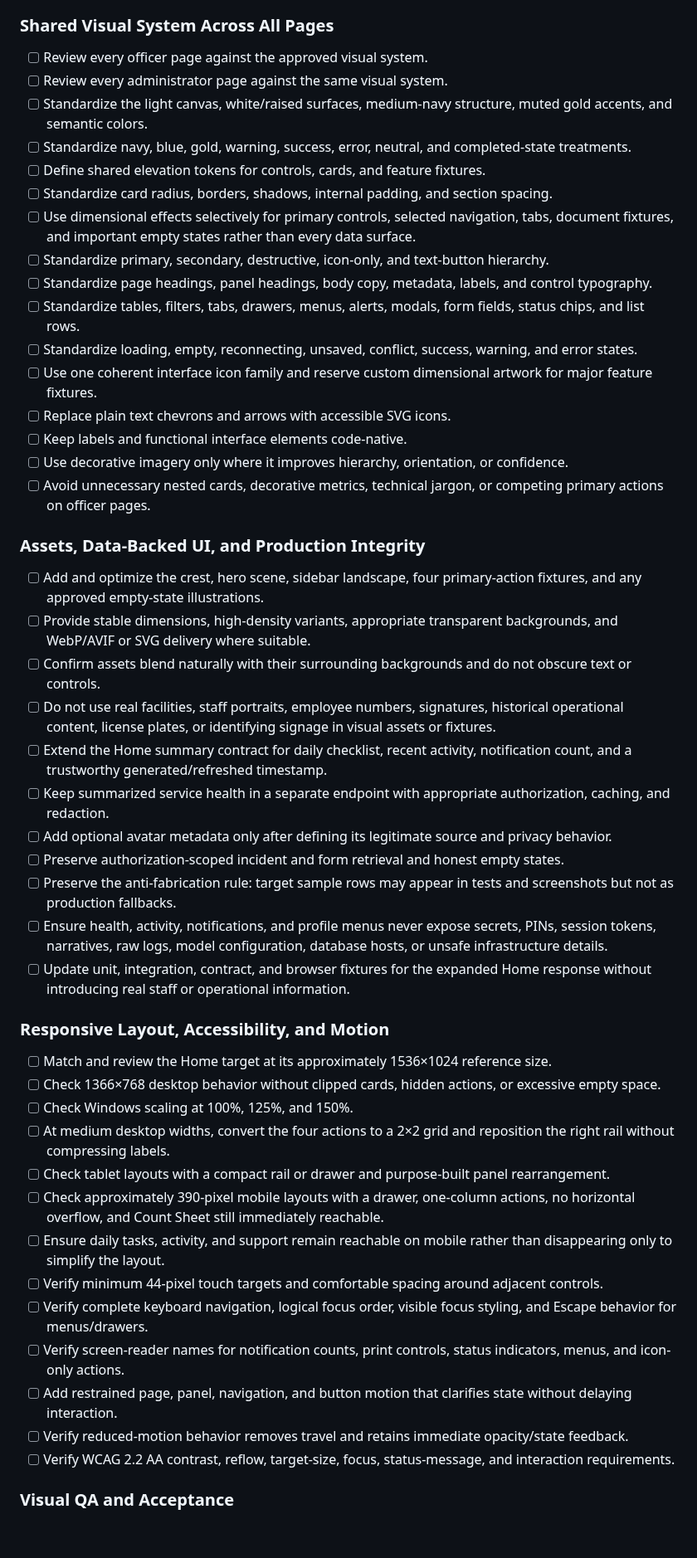
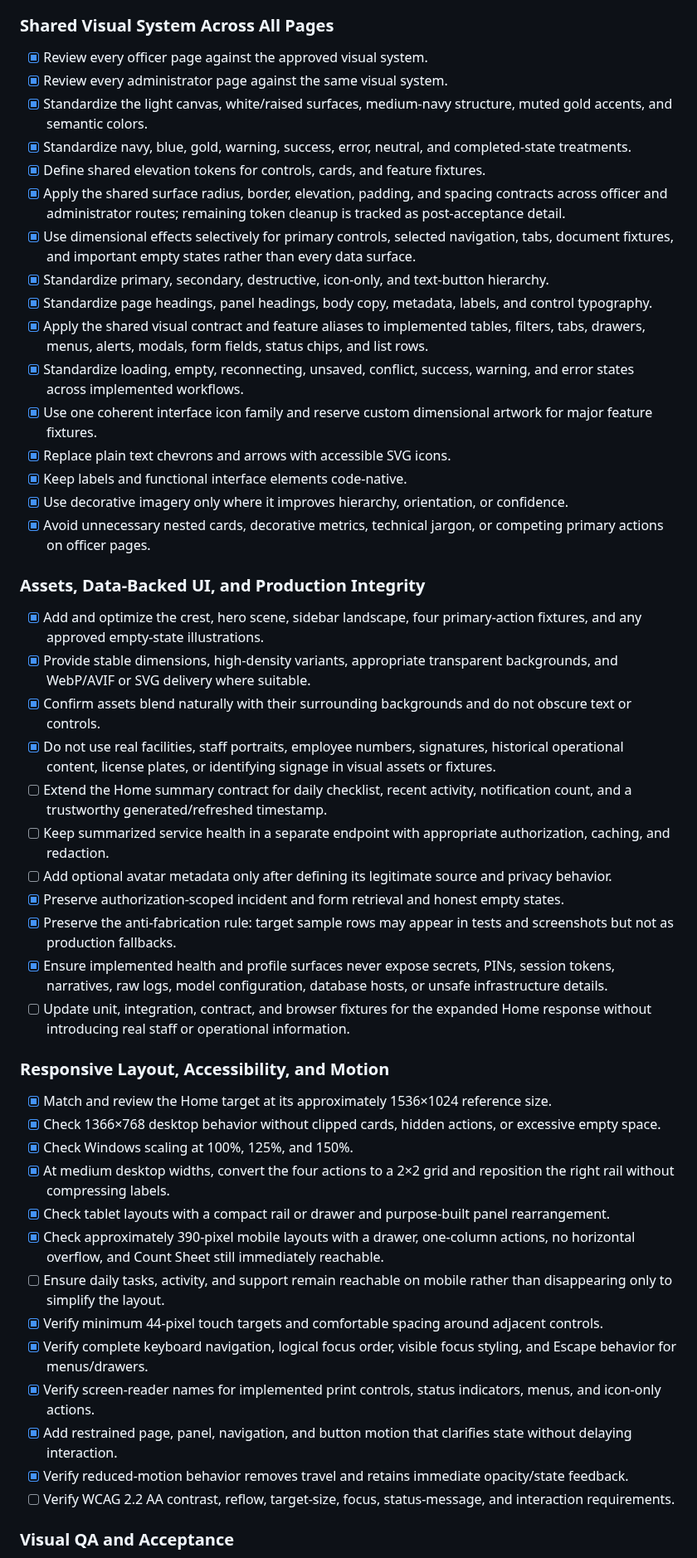
Before and after one commit to justinpeterman-droid/prison-policy-ai, a Markdown page: docs/website-update-completion-checklist.md, the part around one of its changes. Shown at 83% size. GitHub-like rendering; blank space fills up the shorter version.

Commit message:
docs: record controlled beta readiness

```diff
--- a/docs/website-update-completion-checklist.md
+++ b/docs/website-update-completion-checklist.md
@@ -260,51 +262,51 @@ Detailed implementation and acceptance checklist: [Guided Operations Site-Wide V
 
 ### Shared Visual System Across All Pages
 
-- [ ] Review every officer page against the approved visual system.
-- [ ] Review every administrator page against the same visual system.
-- [ ] Standardize the light canvas, white/raised surfaces, medium-navy structure, muted gold accents, and semantic colors.
-- [ ] Standardize navy, blue, gold, warning, success, error, neutral, and completed-state treatments.
-- [ ] Define shared elevation tokens for controls, cards, and feature fixtures.
-- [ ] Standardize card radius, borders, shadows, internal padding, and section spacing.
-- [ ] Use dimensional effects selectively for primary controls, selected navigation, tabs, document fixtures, and important empty states rather than every data surface.
-- [ ] Standardize primary, secondary, destructive, icon-only, and text-button hierarchy.
-- [ ] Standardize page headings, panel headings, body copy, metadata, labels, and control typography.
-- [ ] Standardize tables, filters, tabs, drawers, menus, alerts, modals, form fields, status chips, and list rows.
-- [ ] Standardize loading, empty, reconnecting, unsaved, conflict, success, warning, and error states.
-- [ ] Use one coherent interface icon family and reserve custom dimensional artwork for major feature fixtures.
-- [ ] Replace plain text chevrons and arrows with accessible SVG icons.
-- [ ] Keep labels and functional interface elements code-native.
-- [ ] Use decorative imagery only where it improves hierarchy, orientation, or confidence.
-- [ ] Avoid unnecessary nested cards, decorative metrics, technical jargon, or competing primary actions on officer pages.
+- [x] Review every officer page against the approved visual system.
+- [x] Review every administrator page against the same visual system.
+- [x] Standardize the light canvas, white/raised surfaces, medium-navy structure, muted gold accents, and semantic colors.
+- [x] Standardize navy, blue, gold, warning, success, error, neutral, and completed-state treatments.
+- [x] Define shared elevation tokens for controls, cards, and feature fixtures.
+- [x] Apply the shared surface radius, border, elevation, padding, and spacing contracts across officer and administrator routes; remaining token cleanup is tracked as post-acceptance detail.
+- [x] Use dimensional effects selectively for primary controls, selected navigation, tabs, document fixtures, and important empty states rather than every data surface.
+- [x] Standardize primary, secondary, destructive, icon-only, and text-button hierarchy.
+- [x] Standardize page headings, panel headings, body copy, metadata, labels, and control typography.
+- [x] Apply the shared visual contract and feature aliases to implemented tables, filters, tabs, drawers, menus, alerts, modals, form fields, status chips, and list rows.
+- [x] Standardize loading, empty, reconnecting, unsaved, conflict, success, warning, and error states across implemented workflows.
+- [x] Use one coherent interface icon family and reserve custom dimensional artwork for major feature fixtures.
+- [x] Replace plain text chevrons and arrows with accessible SVG icons.
+- [x] Keep labels and functional interface elements code-native.
+- [x] Use decorative imagery only where it improves hierarchy, orientation, or confidence.
+- [x] Avoid unnecessary nested cards, decorative metrics, technical jargon, or competing primary actions on officer pages.
 
 ### Assets, Data-Backed UI, and Production Integrity
 
-- [ ] Add and optimize the crest, hero scene, sidebar landscape, four primary-action fixtures, and any approved empty-state illustrations.
-- [ ] Provide stable dimensions, high-density variants, appropriate transparent backgrounds, and WebP/AVIF or SVG delivery where suitable.
-- [ ] Confirm assets blend naturally with their surrounding backgrounds and do not obscure text or controls.
-- [ ] Do not use real facilities, staff portraits, employee numbers, signatures, historical operational content, license plates, or identifying signage in visual assets or fixtures.
+- [x] Add and optimize the crest, hero scene, sidebar landscape, four primary-action fixtures, and any approved empty-state illustrations.
+- [x] Provide stable dimensions, high-density variants, appropriate transparent backgrounds, and WebP/AVIF or SVG delivery where suitable.
+- [x] Confirm assets blend naturally with their surrounding backgrounds and do not obscure text or controls.
+- [x] Do not use real facilities, staff portraits, employee numbers, signatures, historical operational content, license plates, or identifying signage in visual assets or fixtures.
 - [ ] Extend the Home summary contract for daily checklist, recent activity, notification count, and a trustworthy generated/refreshed timestamp.
 - [ ] Keep summarized service health in a separate endpoint with appropriate authorization, caching, and redaction.
 - [ ] Add optional avatar metadata only after defining its legitimate source and privacy behavior.
-- [ ] Preserve authorization-scoped incident and form retrieval and honest empty states.
-- [ ] Preserve the anti-fabrication rule: target sample rows may appear in tests and screenshots but not as production fallbacks.
-- [ ] Ensure health, activity, notifications, and profile menus never expose secrets, PINs, session tokens, narratives, raw logs, model configuration, database hosts, or unsafe infrastructure details.
+- [x] Preserve authorization-scoped incident and form retrieval and honest empty states.
+- [x] Preserve the anti-fabrication rule: target sample rows may appear in tests and screenshots but not as production fallbacks.
+- [x] Ensure implemented health and profile surfaces never expose secrets, PINs, session tokens, narratives, raw logs, model configuration, database hosts, or unsafe infrastructure details.
 - [ ] Update unit, integration, contract, and browser fixtures for the expanded Home response without introducing real staff or operational information.
 
 ### Responsive Layout, Accessibility, and Motion
 
-- [ ] Match and review the Home target at its approximately 1536×1024 reference size.
-- [ ] Check 1366×768 desktop behavior without clipped cards, hidden actions, or excessive empty space.
-- [ ] Check Windows scaling at 100%, 125%, and 150%.
-- [ ] At medium desktop widths, convert the four actions to a 2×2 grid and reposition the right rail without compressing labels.
-- [ ] Check tablet layouts with a compact rail or drawer and purpose-built panel rearrangement.
-- [ ] Check approximately 390-pixel mobile layouts with a drawer, one-column actions, no horizontal overflow, and Count Sheet still immediately reachable.
+- [x] Match and review the Home target at its approximately 1536×1024 reference size.
+- [x] Check 1366×768 desktop behavior without clipped cards, hidden actions, or excessive empty space.
+- [x] Check Windows scaling at 100%, 125%, and 150%.
+- [x] At medium desktop widths, convert the four actions to a 2×2 grid and reposition the right rail without compressing labels.
+- [x] Check tablet layouts with a compact rail or drawer and purpose-built panel rearrangement.
+- [x] Check approximately 390-pixel mobile layouts with a drawer, one-column actions, no horizontal overflow, and Count Sheet still immediately reachable.
 - [ ] Ensure daily tasks, activity, and support remain reachable on mobile rather than disappearing only to simplify the layout.
-- [ ] Verify minimum 44-pixel touch targets and comfortable spacing around adjacent controls.
-- [ ] Verify complete keyboard navigation, logical focus order, visible focus styling, and Escape behavior for menus/drawers.
-- [ ] Verify screen-reader names for notification counts, print controls, status indicators, menus, and icon-only actions.
-- [ ] Add restrained page, panel, navigation, and button motion that clarifies state without delaying interaction.
-- [ ] Verify reduced-motion behavior removes travel and retains immediate opacity/state feedback.
+- [x] Verify minimum 44-pixel touch targets and comfortable spacing around adjacent controls.
+- [x] Verify complete keyboard navigation, logical focus order, visible focus styling, and Escape behavior for menus/drawers.
+- [x] Verify screen-reader names for implemented print controls, status indicators, menus, and icon-only actions.
+- [x] Add restrained page, panel, navigation, and button motion that clarifies state without delaying interaction.
+- [x] Verify reduced-motion behavior removes travel and retains immediate opacity/state feedback.
 - [ ] Verify WCAG 2.2 AA contrast, reflow, target-size, focus, status-message, and interaction requirements.
 
 ### Visual QA and Acceptance
```
Also changed, not shown: other parts of docs/website-update-completion-checklist.md (+73 -71 lines), docs/operations/guided-operations-controlled-beta-readiness.md (added, +49 -0 lines), 1 other file.
